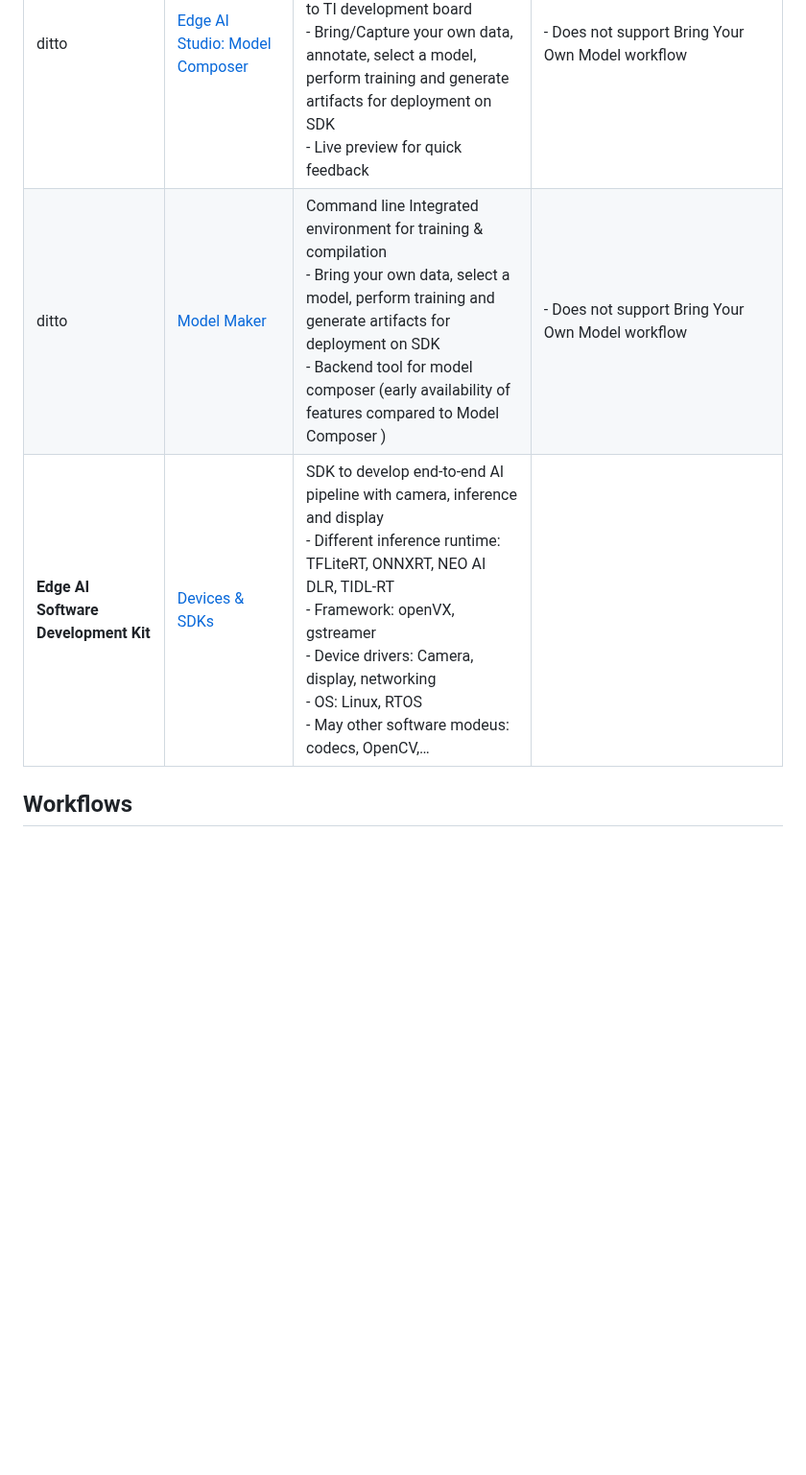
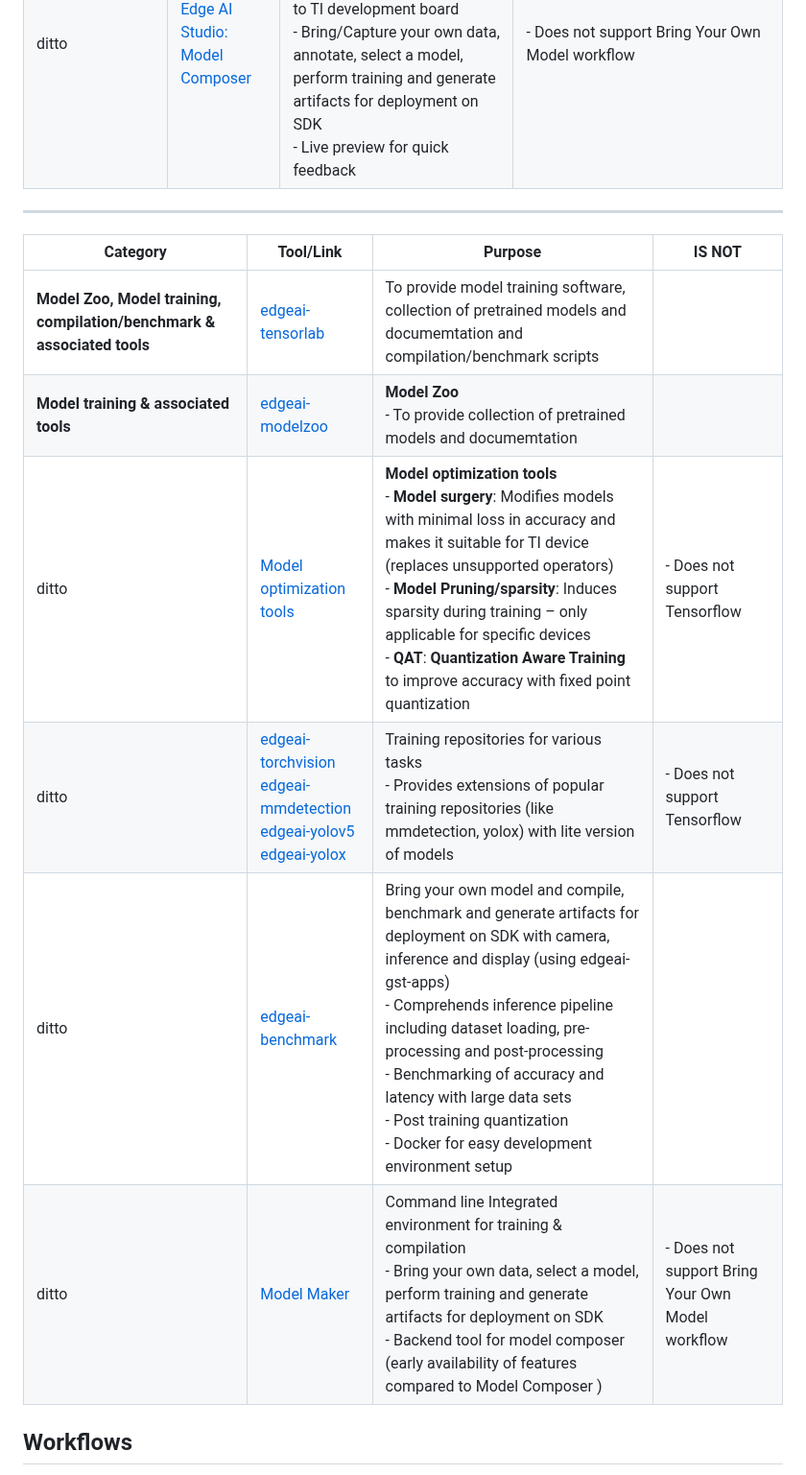
Before and after one commit to TexasInstruments/edgeai, a Markdown page: README.md, the part around one of its changes. Shown at 96% size. Rendered like a GitHub page; blank space fills up the shorter version.

Commit message:
README docs updated

```diff
--- a/README.md
+++ b/README.md
@@ -29,7 +26,19 @@ The table below provides detailed explanation of each of the tools:
 | **Integrated environment for training and compilation** |[Edge AI Studio: Model Analyzer](https://www.ti.com/tool/EDGE-AI-STUDIO)| Browser based environment to allow model evaluation with TI EVM farm<br>- Allow model evaluation without and software/hardware setup at user end<br>- User can reserve EVM from TI EVM farm and perform model evaluation using jupyter notebook<br>- **Model selection tool**: To provide suitable model architectures for TI devices                                                                                                              |- Does not support Camera, Display and inference based end-to-end pipeline development. Please refer Edge AI SDK for such usage   |                              |
 |ditto                                                         |[Edge AI Studio: Model Composer](https://www.ti.com/tool/EDGE-AI-STUDIO)| GUI based Integrated environment for data set capture, annotation, training, compilation with connectivity to TI development board<br>- Bring/Capture your own data, annotate, select a model, perform training and generate artifacts for deployment on SDK<br>- Live preview for quick feedback                                                                                                                                                  |- Does not support Bring Your Own Model workflow  |
+
+
+<hr>
+
+
+| Category                                                | Tool/Link| Purpose    | IS NOT                |
+|---------------------------------------------------------|----------|------|-----------------------|
+| **Model Zoo, Model training, compilation/benchmark & associated tools** | [edgeai-tensorlab](https://github.com/TexasInstruments/edgeai-tensorlab)  | To provide model training software, collection of pretrained models and documemtation  and compilation/benchmark scripts   | |
+| **Model training & associated tools**                   |[edgeai-modelzoo](https://github.com/TexasInstruments/edgeai-modelzoo)| **Model Zoo**<br>- To provide collection of pretrained models and documemtation  |      |
+|ditto                                                         |[Model optimization tools](https://github.com/TexasInstruments/edgeai-modeloptimization)| **Model optimization tools**<br>- **Model surgery**: Modifies models with minimal loss in accuracy and makes it suitable for TI device (replaces unsupported operators)<br>- **Model Pruning/sparsity**: Induces sparsity during training – only applicable for specific devices<br>- **QAT**: **Quantization Aware Training** to improve accuracy with fixed point quantization<br>  |- Does not support Tensorflow   |
+|ditto                                                         |[edgeai-torchvision](https://github.com/TexasInstruments/edgeai-torchvision)<br>[edgeai-mmdetection](https://github.com/TexasInstruments/edgeai-mmdetection)<br>[edgeai-yolov5](https://github.com/TexasInstruments/edgeai-yolov5)<br>[edgeai-yolox](https://github.com/TexasInstruments/edgeai-yolox)| Training repositories for various tasks<br>- Provides extensions of popular training repositories (like mmdetection, yolox) with lite version of models  |- Does not support Tensorflow   |
+|ditto                                                         |[edgeai-benchmark](https://github.com/TexasInstruments/edgeai-benchmark)| Bring your own model and compile, benchmark and generate artifacts for deployment on SDK with camera, inference and display (using edgeai-gst-apps)<br>- Comprehends inference pipeline including dataset loading, pre-processing and post-processing<br>- Benchmarking of accuracy and latency with large data sets<br>- Post training quantization<br>- Docker for easy development environment setup                                            |  |
 |ditto                                                         |[Model Maker](https://github.com/TexasInstruments/edgeai-modelmaker)| Command line Integrated environment for training & compilation<br>- Bring your own data, select a model, perform training and generate artifacts for deployment on SDK<br>- Backend tool for model composer (early availability of features compared to Model Composer )                                                                                                                                                                           |- Does not support Bring Your Own Model workflow  |
-|**Edge AI Software Development Kit**| [Devices & SDKs](readme_sdk.md) | SDK to develop end-to-end AI pipeline with camera, inference and display<br>- Different inference runtime: TFLiteRT, ONNXRT, NEO AI DLR, TIDL-RT<br>- Framework: openVX, gstreamer<br>- Device drivers: Camera, display, networking<br>- OS: Linux, RTOS<br>- May other software modeus: codecs, OpenCV,…                                                                                                                                          |   |
+
 
 ## Workflows
 Bring your own model (BYOM) workflow:<br><img src="assets/workflow_bring_your_own_model.png" width="600">
```
Also changed, not shown: other parts of README.md (+3 -6 lines), readme_sdk.md (+0 -15 lines).
